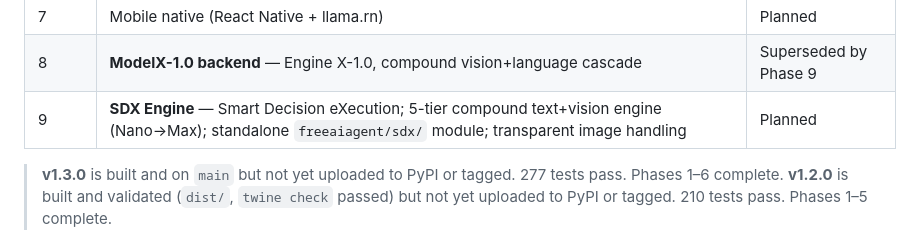
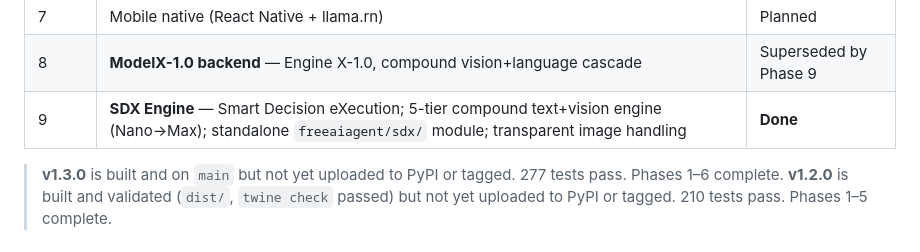
Before and after one commit to shubham10divakar/freeaiagent, a Markdown page: PLANS.md, the part around the change. GitHub-like rendering.

Commit message:
docs: mark Phase 9 SDX Engine as Done in PLANS.md
Co-Authored-By: Claude Sonnet 4.6 <noreply@anthropic.com>

```diff
--- a/PLANS.md
+++ b/PLANS.md
@@ -36,7 +36,7 @@
 | 7 | Cloud layer (accounts, sync, premium boost) | Planned |
 | 7 | Mobile native (React Native + llama.rn) | Planned |
 | 8 | **ModelX-1.0 backend** — Engine X-1.0, compound vision+language cascade | Superseded by Phase 9 |
-| 9 | **SDX Engine** — Smart Decision eXecution; 5-tier compound text+vision engine (Nano→Max); standalone `freeaiagent/sdx/` module; transparent image handling | Planned |
+| 9 | **SDX Engine** — Smart Decision eXecution; 5-tier compound text+vision engine (Nano→Max); standalone `freeaiagent/sdx/` module; transparent image handling | **Done** |
 
 > **v1.3.0** is built and on `main` but not yet uploaded to PyPI or tagged. 277 tests pass. Phases 1–6 complete.
 > **v1.2.0** is built and validated (`dist/`, `twine check` passed) but not yet
```
